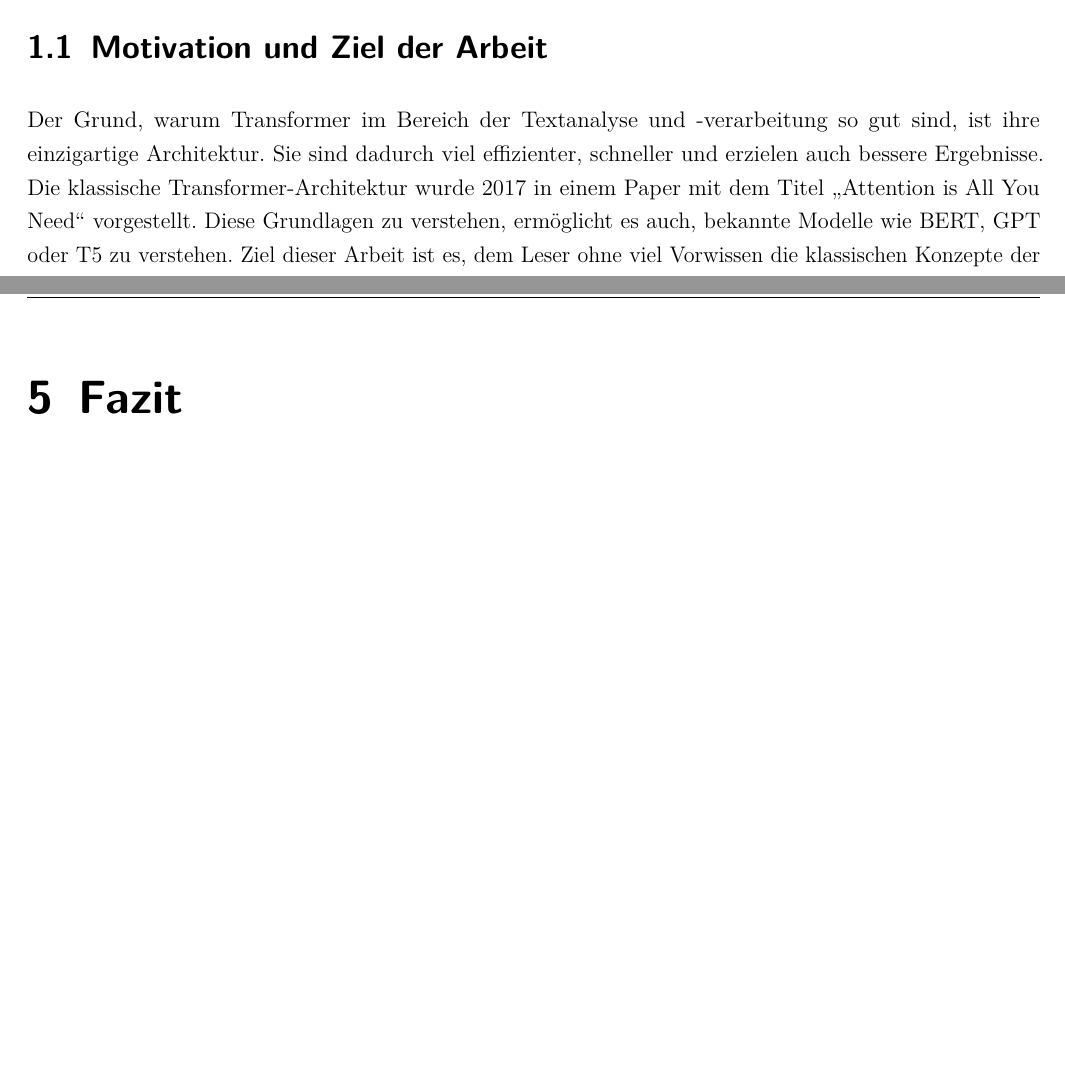
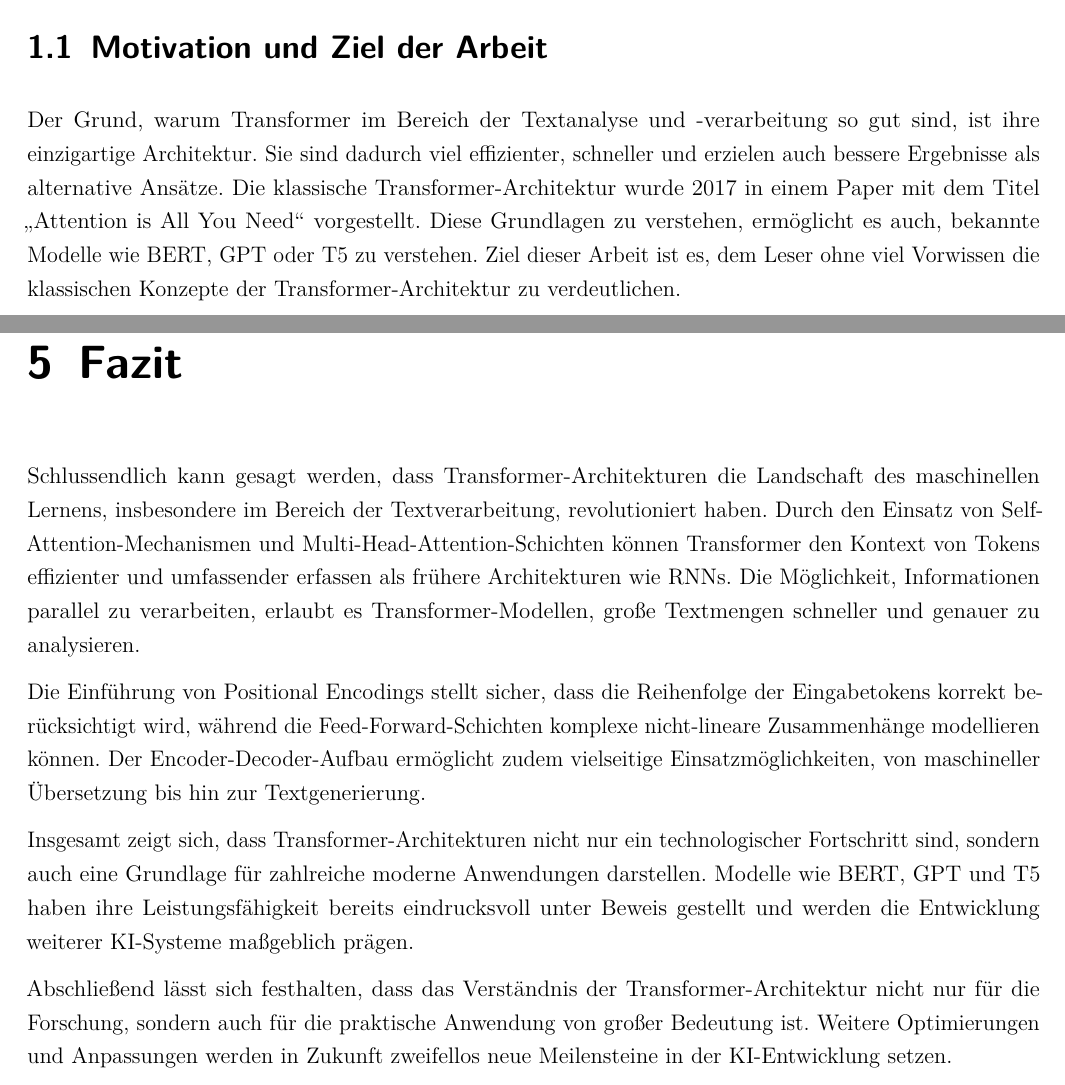
Before and after one commit to alex-meinecke/Ausarbeitung-Transformer-Architekturen, a LaTeX document (Praxisbericht.tex, which reads Inhalt/04_Inhalt/einleitung.tex, Inhalt/04_Inhalt/fazit.tex): two parts of pages 6 and 17 of 17, joined at a grey line, cut so that both start at the same text, the shorter picture padded with empty space. Compiled offline with pdfLaTeX.

Commit message:
Fazit draft

```diff
--- a/Inhalt/04_Inhalt/einleitung.tex
+++ b/Inhalt/04_Inhalt/einleitung.tex
@@ -5,7 +5,7 @@ Transformer-Architekturen haben die Landschaft der neuronalen Netze revolutionie
 \section{Motivation und Ziel der Arbeit}
 
 Der Grund, warum Transformer im Bereich der Textanalyse und -verarbeitung so gut sind, ist ihre einzigartige Architektur.
-Sie sind dadurch viel effizienter, schneller und erzielen auch bessere Ergebnisse.
+Sie sind dadurch viel effizienter, schneller und erzielen auch bessere Ergebnisse als alternative Ansätze.
 Die klassische Transformer-Architektur wurde 2017 in einem Paper mit dem Titel \enquote{Attention is All You Need} vorgestellt.
 Diese Grundlagen zu verstehen, ermöglicht es auch, bekannte Modelle wie BERT, GPT oder T5 zu verstehen.
 Ziel dieser Arbeit ist es, dem Leser ohne viel Vorwissen die klassischen Konzepte der Transformer-Architektur zu verdeutlichen.
--- a/Inhalt/04_Inhalt/fazit.tex
+++ b/Inhalt/04_Inhalt/fazit.tex
@@ -1 +1,14 @@
 \chapter{Fazit}
+
+Schlussendlich kann gesagt werden, dass Transformer-Architekturen die Landschaft des maschinellen Lernens, insbesondere im Bereich der Textverarbeitung, revolutioniert haben.
+Durch den Einsatz von Self-Attention-Mechanismen und Multi-Head-Attention-Schichten können Transformer den Kontext von Tokens effizienter und umfassender erfassen als frühere Architekturen wie RNNs.
+Die Möglichkeit, Informationen parallel zu verarbeiten, erlaubt es Transformer-Modellen, große Textmengen schneller und genauer zu analysieren.
+
+Die Einführung von Positional Encodings stellt sicher, dass die Reihenfolge der Eingabetokens korrekt berücksichtigt wird, während die Feed-Forward-Schichten komplexe nicht-lineare Zusammenhänge modellieren können.
+Der Encoder-Decoder-Aufbau ermöglicht zudem vielseitige Einsatzmöglichkeiten, von maschineller Übersetzung bis hin zur Textgenerierung.
+
+Insgesamt zeigt sich, dass Transformer-Architekturen nicht nur ein technologischer Fortschritt sind, sondern auch eine Grundlage für zahlreiche moderne Anwendungen darstellen.
+Modelle wie BERT, GPT und T5 haben ihre Leistungsfähigkeit bereits eindrucksvoll unter Beweis gestellt und werden die Entwicklung weiterer KI-Systeme maßgeblich prägen.
+
+Abschließend lässt sich festhalten, dass das Verständnis der Transformer-Architektur nicht nur für die Forschung, sondern auch für die praktische Anwendung von großer Bedeutung ist.
+Weitere Optimierungen und Anpassungen werden in Zukunft zweifellos neue Meilensteine in der KI-Entwicklung setzen.
```
Also changed, not shown: Praxisbericht.pdf.
